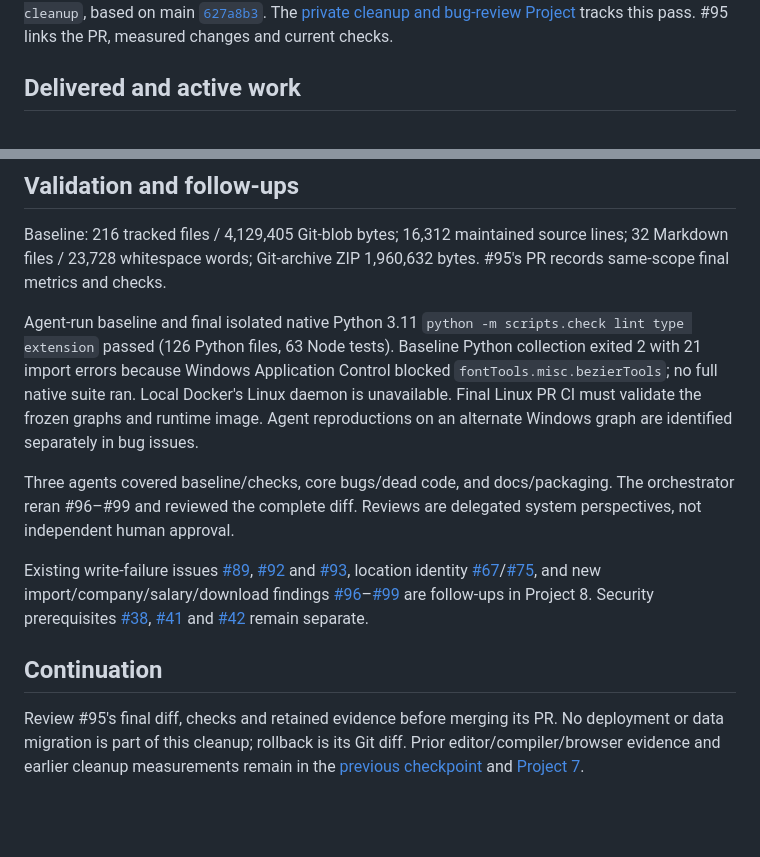
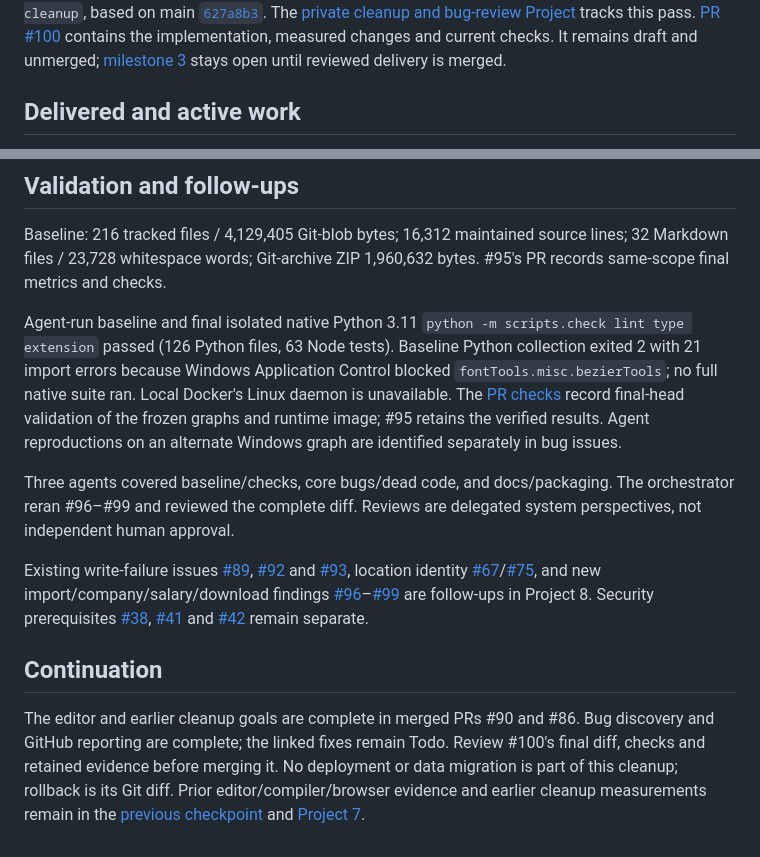
Before and after one commit to aaron-seq/CareerAgent, a Markdown page: PROGRESS.md, 2 parts joined by grey strips. GitHub-like rendering; blank space fills up the shorter version.

Commit message:
docs: reconcile completed goals and cleanup review state (#95)

```diff
--- a/PROGRESS.md
+++ b/PROGRESS.md
@@ -5,7 +5,10 @@ Checkpoint: 2026-10-30 (Asia/Kolkata). Current cleanup is
 `codex/95-maintenance-cleanup`, based on main
 [`627a8b3`](https://github.com/aaron-seq/CareerAgent/commit/627a8b34fcdce134a0a922665902b0855c147184).
 The [private cleanup and bug-review Project](https://github.com/users/aaron-seq/projects/8)
-tracks this pass. #95 links the PR, measured changes and current checks.
+tracks this pass. [PR #100](https://github.com/aaron-seq/CareerAgent/pull/100)
+contains the implementation, measured changes and current checks. It remains
+draft and unmerged; [milestone 3](https://github.com/aaron-seq/CareerAgent/milestone/3)
+stays open until reviewed delivery is merged.
 
 <a id="resume-editor"></a>
 
@@ -38,8 +41,10 @@ Agent-run baseline and final isolated native Python 3.11
 `python -m scripts.check lint type extension` passed (126 Python files, 63 Node
 tests). Baseline Python collection exited 2 with 21 import errors because Windows
 Application Control blocked `fontTools.misc.bezierTools`; no full native suite
-ran. Local Docker's Linux daemon is unavailable. Final Linux PR CI must validate
-the frozen graphs and runtime image. Agent reproductions on an alternate
+ran. Local Docker's Linux daemon is unavailable. The
+[PR checks](https://github.com/aaron-seq/CareerAgent/pull/100/checks) record
+final-head validation of the frozen graphs and runtime image; #95 retains
+the verified results. Agent reproductions on an alternate
 Windows graph are identified separately in bug issues.
 
 Three agents covered baseline/checks, core bugs/dead code, and docs/packaging.
@@ -61,7 +66,9 @@ are follow-ups in Project 8. Security prerequisites
 
 ## Continuation
 
-Review #95's final diff, checks and retained evidence before merging its PR.
+The editor and earlier cleanup goals are complete in merged PRs #90 and #86.
+Bug discovery and GitHub reporting are complete; the linked fixes remain Todo.
+Review #100's final diff, checks and retained evidence before merging it.
 No deployment or data migration is part of this cleanup; rollback is its Git
 diff. Prior editor/compiler/browser evidence and earlier cleanup measurements
 remain in the [previous checkpoint](https://github.com/aaron-seq/CareerAgent/blob/627a8b34fcdce134a0a922665902b0855c147184/PROGRESS.md)
```
Also changed, not shown: other parts of PROGRESS.md (+1 -1 lines).
